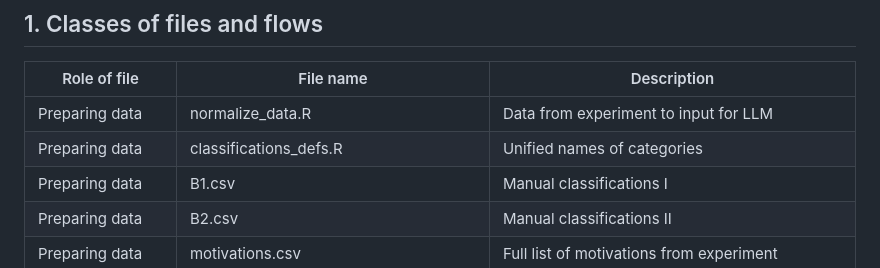
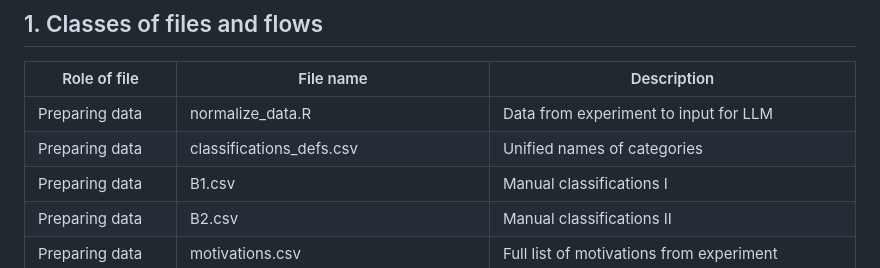
Before and after one commit to ErikOSorensen/mmw, a Markdown page: classification/README.md, the part around the change. Rendered like a GitHub page.

```diff
--- a/classification/README.md
+++ b/classification/README.md
@@ -17,7 +17,7 @@ manage python code for the classification.
 | Role of file | File name | Description |
 |---|---|---|
 | Preparing data | normalize_data.R | Data from experiment to input for LLM |
-| Preparing data | classifications_defs.R | Unified names of categories |
+| Preparing data | classifications_defs.csv | Unified names of categories |
 | Preparing data | B1.csv | Manual classifications I |
 | Preparing data | B2.csv | Manual classifications II |
 | Preparing data | motivations.csv | Full list of motivations from experiment |
```
Also changed, not shown: README.md (+12 -2 lines).
